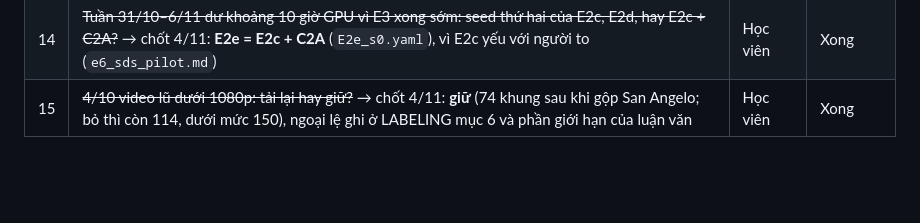
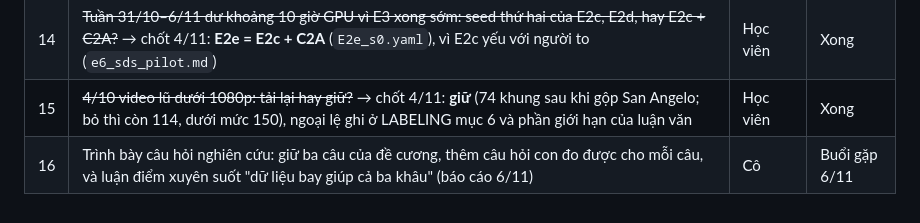
Before and after one commit to huzy179/uav-rescue-qa, a Markdown page: docs/ROADMAP.md, the part around the change. Rendered like a GitHub page; blank space fills up the shorter version.

Commit message:
Báo cáo tuần 31/10–6/11 cho cô; ROADMAP thêm quyết định #16 (câu hỏi con và luận điểm xuyên suốt)
Co-Authored-By: Claude Opus 5.5 <noreply@anthropic.com>

```diff
--- a/docs/ROADMAP.md
+++ b/docs/ROADMAP.md
@@ -361,3 +361,4 @@ Mỗi lần fine-tune ở 1280 trên T4 có thể mất nhiều giờ. Ba seed
 | 13 | ~~Đưa "thu nhỏ khung theo độ cao" thành một đóng góp, đánh giá trên tập lũ cạnh E4?~~ → chốt 4/11: **chỉ đánh giá trên SDS** (có độ cao từ metadata) và trong mô phỏng RQ3. 188 khung lũ lấy từ video YouTube, không có độ cao bay; suy độ cao từ nhãn là dùng nhãn test để đặt tham số. Tập lũ chạy E4 cắt ô không thu nhỏ; ghi giới hạn | Học viên | Xong |
 | 14 | ~~Tuần 31/10–6/11 dư khoảng 10 giờ GPU vì E3 xong sớm: seed thứ hai của E2c, E2d, hay E2c + C2A?~~ → chốt 4/11: **E2e = E2c + C2A** (`E2e_s0.yaml`), vì E2c yếu với người to (`e6_sds_pilot.md`) | Học viên | Xong |
 | 15 | ~~4/10 video lũ dưới 1080p: tải lại hay giữ?~~ → chốt 4/11: **giữ** (74 khung sau khi gộp San Angelo; bỏ thì còn 114, dưới mức 150), ngoại lệ ghi ở LABELING mục 6 và phần giới hạn của luận văn | Học viên | Xong |
+| 16 | Trình bày câu hỏi nghiên cứu: giữ ba câu của đề cương, thêm câu hỏi con đo được cho mỗi câu, và luận điểm xuyên suốt "dữ liệu bay giúp cả ba khâu" (báo cáo 6/11) | Cô | Buổi gặp 6/11 |
```
Also changed, not shown: docs/reports/2026-11-06.md (added, +59 -0 lines).
